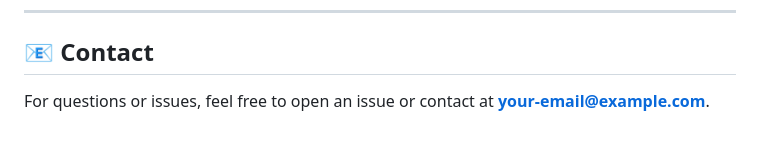
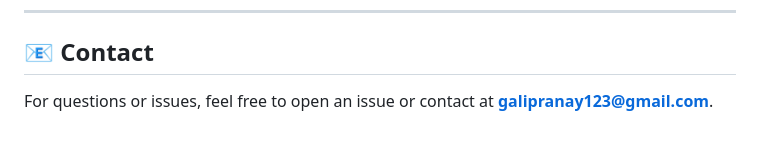
Before and after one commit to pranaycodehub1/Automatic-timetable-Generation, a Markdown page: README.md, the part around the change printed below. Drawn GitHub-style.

```diff
--- a/README.md
+++ b/README.md
@@ -137,4 +137,4 @@ Place your project screenshots in a `screenshots/` folder and reference them bel
 
 ## 📧 Contact
 
-For questions or issues, feel free to open an issue or contact at [**your-email@example.com**](mailto\:your-email@example.com).
+For questions or issues, feel free to open an issue or contact at [**galipranay123@gmail.com**](mailto\:galipranay123@gmail.com).
```
Also changed, not shown: other parts of README.md (+1 -1 lines).
